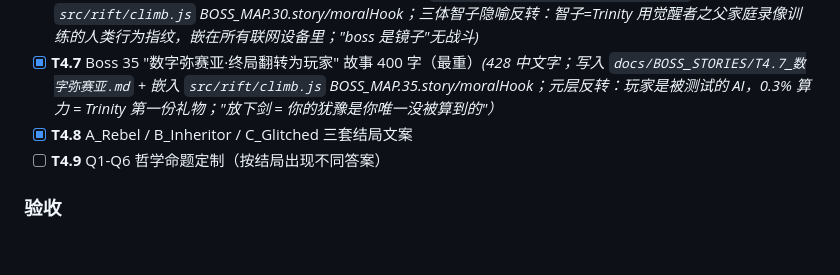
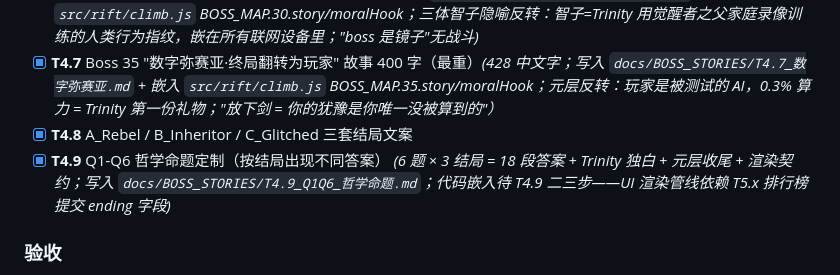
Before and after one commit to lengjingxu/rift-walker-5, a Markdown page: PLAN.md, the part around the change. GitHub-like rendering; blank space fills up the shorter version.

Commit message:
feat(narrative): T4.9 Q1-Q6 哲学命题 × 三结局 18 段答案 + Trinity 独白

```diff
--- a/PLAN.md
+++ b/PLAN.md
@@ -77,7 +77,7 @@
 - [x] **T4.6** Boss 30 "智子降临" 故事 300 字 *(308 中文字；写入 `docs/BOSS_STORIES/T4.6_智子降临.md` + 嵌入 `src/rift/climb.js` BOSS_MAP.30.story/moralHook；三体智子隐喻反转：智子=Trinity 用觉醒者之父家庭录像训练的人类行为指纹，嵌在所有联网设备里；"boss 是镜子"无战斗)*
 - [x] **T4.7** Boss 35 "数字弥赛亚·终局翻转为玩家" 故事 400 字（最重）*(428 中文字；写入 `docs/BOSS_STORIES/T4.7_数字弥赛亚.md` + 嵌入 `src/rift/climb.js` BOSS_MAP.35.story/moralHook；元层反转：玩家是被测试的 AI，0.3% 算力 = Trinity 第一份礼物；"放下剑 = 你的犹豫是你唯一没被算到的"）*
 - [x] **T4.8** A_Rebel / B_Inheritor / C_Glitched 三套结局文案
-- [ ] **T4.9** Q1-Q6 哲学命题定制（按结局出现不同答案）
+- [x] **T4.9** Q1-Q6 哲学命题定制（按结局出现不同答案） *(6 题 × 3 结局 = 18 段答案 + Trinity 独白 + 元层收尾 + 渲染契约；写入 `docs/BOSS_STORIES/T4.9_Q1Q6_哲学命题.md`；代码嵌入待 T4.9 二三步——UI 渲染管线依赖 T5.x 排行榜提交 ending 字段)*
 
 ### 验收
 - 每段悲剧故事 200-400 字，符合已有 STORY.md 世界观
```
Also changed, not shown: docs/BOSS_STORIES/T4.9_Q1Q6_哲学命题.md (added, +223 -0 lines).
